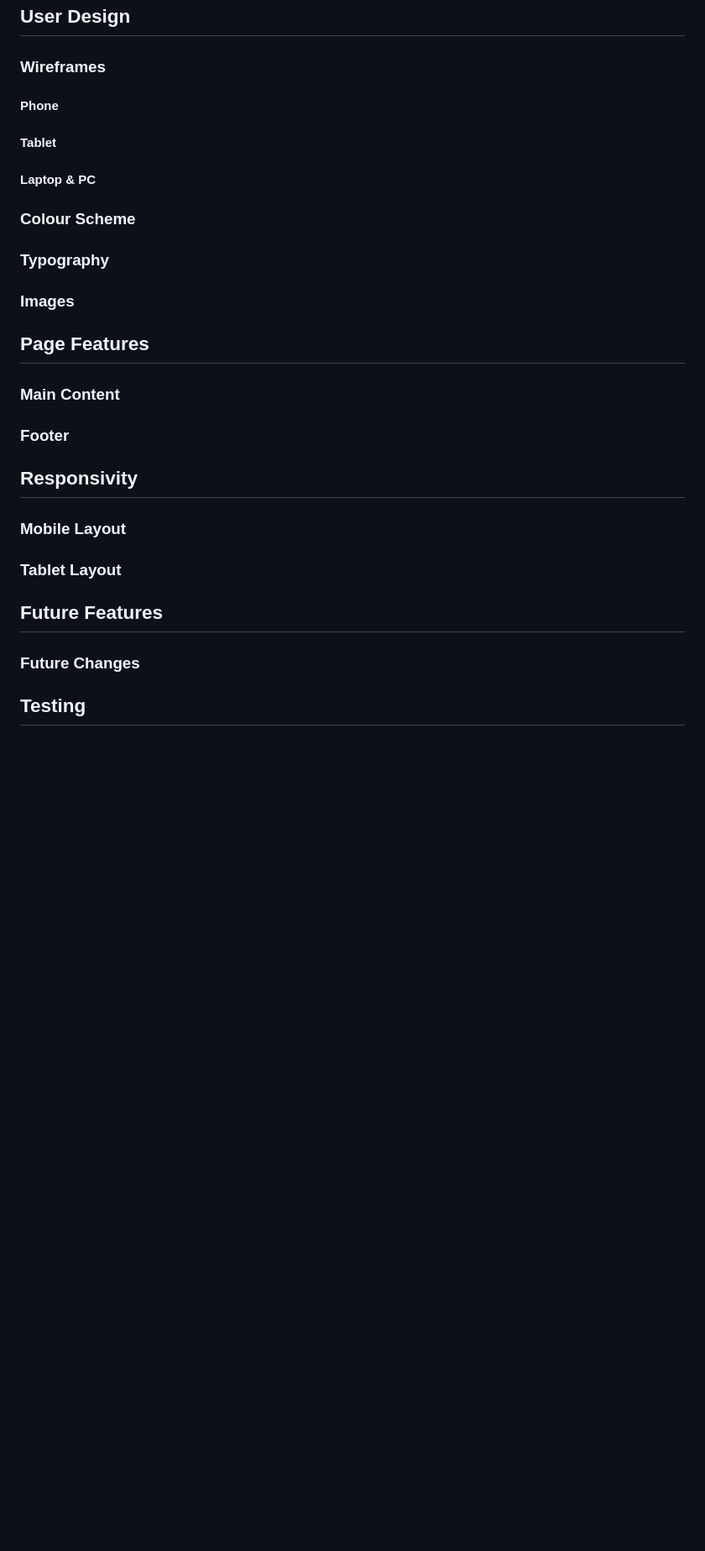
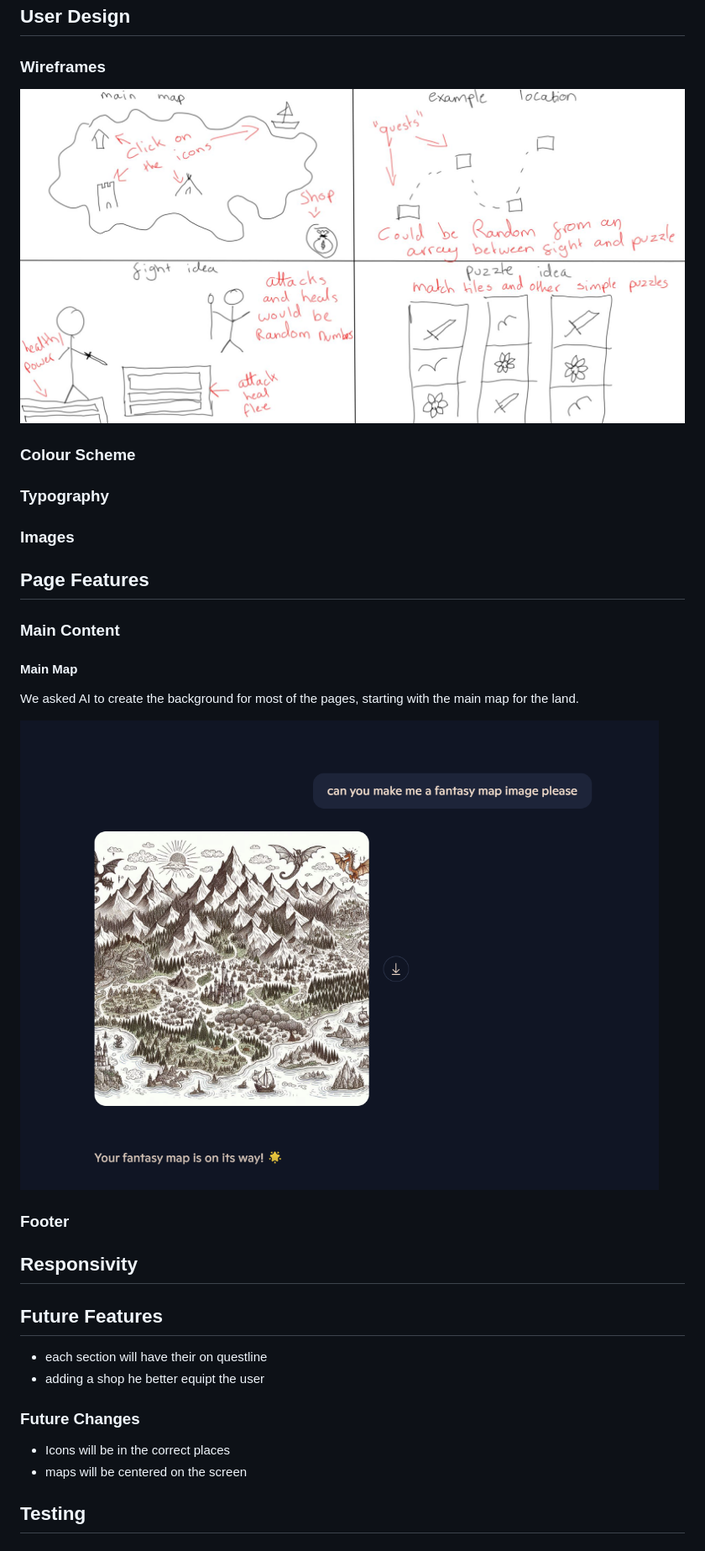
Before and after one commit to Darthspider360/Hackathon-1, a Markdown page: README.md, the part around the change printed below. Shown: that part at 84% size. GitHub-like rendering; pictures changed too: assets/images/readMe/ai-map.png (added), assets/images/readMe/wireframes.jpg (added); blank space fills up the shorter version.

Commit message:
ReadMe file update and images uploaded

```diff
--- a/README.md
+++ b/README.md
@@ -44,15 +42,7 @@
 
 ### Wireframes
 
-
-#### Phone
-
-
-#### Tablet
-
-
-#### Laptop & PC
-
+![An image of hand drawn wireframe that should be ther same accross all devices](assets/images/readMe/wireframes.jpg)
 
 ### Colour Scheme
 
@@ -68,6 +58,11 @@
 
 ### Main Content
 
+#### Main Map
+
+We asked AI to create the background for most of the pages, starting with the main map for the land.
+
+![An image of Ai creating the main map image](assets/images/readMe/ai-map.png)
 
 
 ### Footer
@@ -76,17 +71,14 @@
 ## Responsivity
 
 
-### Mobile Layout
-
-
-### Tablet Layout
-
 
 ## Future Features
-
+- each section will have their on questline
+- adding a shop he better equipt the user
 
 ### Future Changes
-
+- Icons will be in the correct places
+- maps will be centered on the screen
 
 ## Testing
 
```
Also changed, not shown: other parts of README.md (+2 -4 lines).
